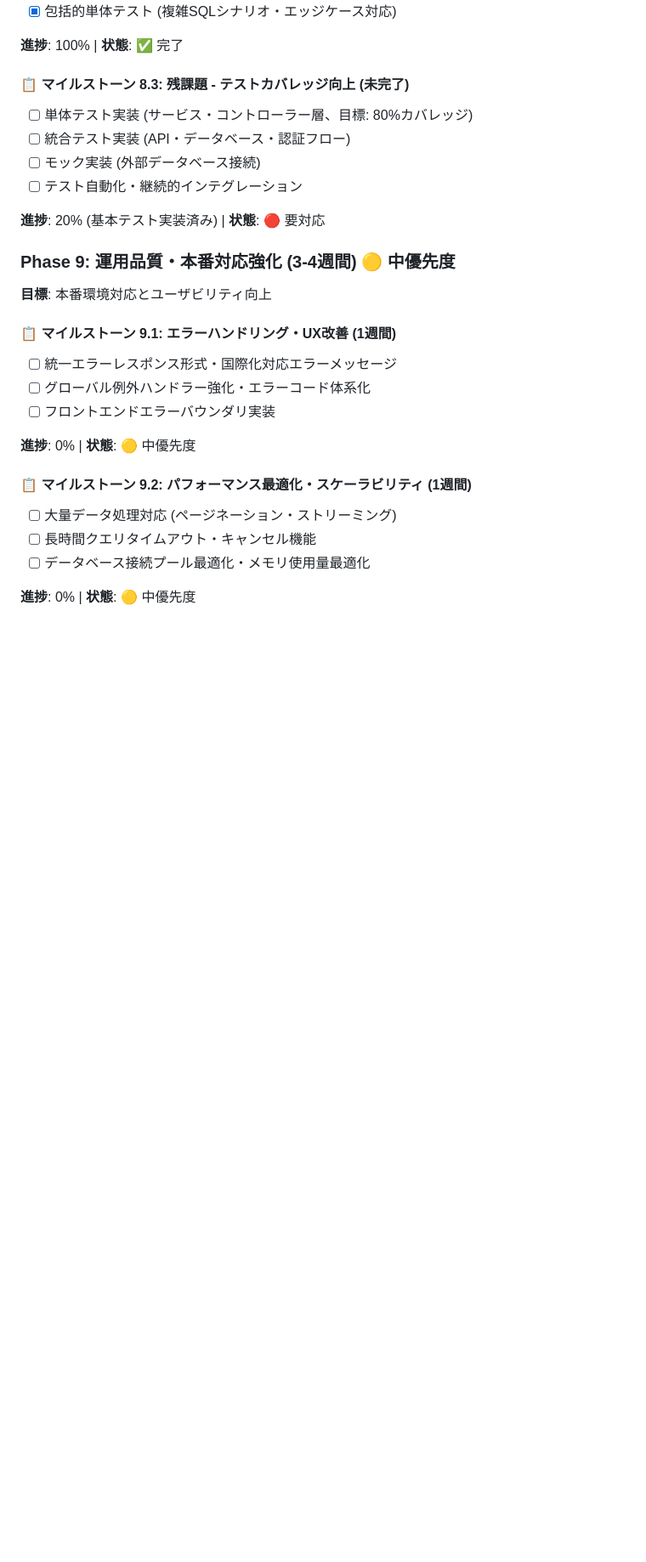
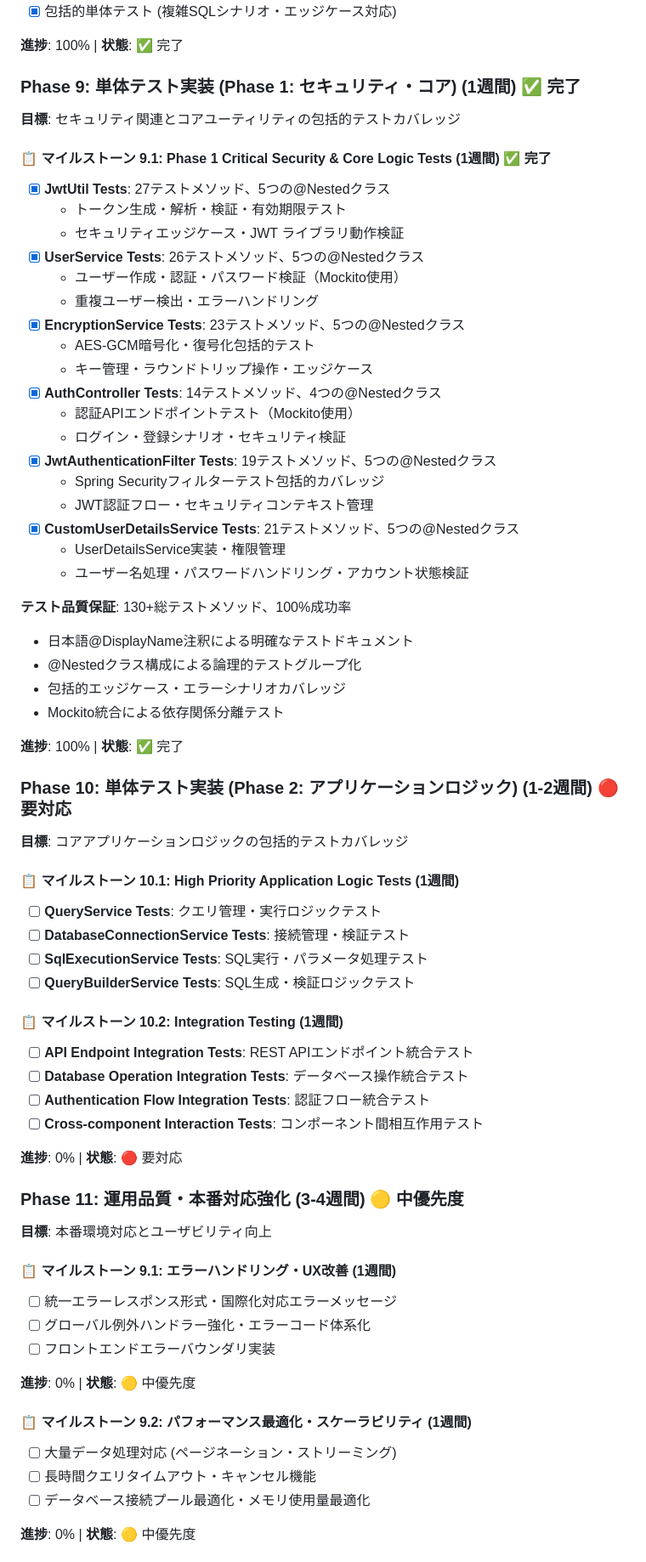
Before and after one commit to agwlvssainokuni/sqlapp2, a Markdown page: ROADMAP.md, the part around one of its changes. Shown at 85% size. Drawn GitHub-style; blank space fills up the shorter version.

```diff
--- a/ROADMAP.md
+++ b/ROADMAP.md
@@ -226,15 +228,55 @@ SqlApp2は、複数のRDBMSに対応したWebベースのSQL実行ツールで
 
 **進捗**: 100% | **状態**: ✅ 完了
 
-#### 📋 マイルストーン 8.3: 残課題 - テストカバレッジ向上 (未完了)
-- [ ] 単体テスト実装 (サービス・コントローラー層、目標: 80%カバレッジ)
-- [ ] 統合テスト実装 (API・データベース・認証フロー)
-- [ ] モック実装 (外部データベース接続)
-- [ ] テスト自動化・継続的インテグレーション
+### Phase 9: 単体テスト実装 (Phase 1: セキュリティ・コア) (1週間) ✅ 完了
+**目標**: セキュリティ関連とコアユーティリティの包括的テストカバレッジ
 
-**進捗**: 20% (基本テスト実装済み) | **状態**: 🔴 要対応
+#### 📋 マイルストーン 9.1: Phase 1 Critical Security & Core Logic Tests (1週間) ✅ 完了
+- [x] **JwtUtil Tests**: 27テストメソッド、5つの@Nestedクラス
+  - トークン生成・解析・検証・有効期限テスト
+  - セキュリティエッジケース・JWT ライブラリ動作検証
+- [x] **UserService Tests**: 26テストメソッド、5つの@Nestedクラス
+  - ユーザー作成・認証・パスワード検証（Mockito使用）
+  - 重複ユーザー検出・エラーハンドリング
+- [x] **EncryptionService Tests**: 23テストメソッド、5つの@Nestedクラス
+  - AES-GCM暗号化・復号化包括的テスト
+  - キー管理・ラウンドトリップ操作・エッジケース
+- [x] **AuthController Tests**: 14テストメソッド、4つの@Nestedクラス
+  - 認証APIエンドポイントテスト（Mockito使用）
+  - ログイン・登録シナリオ・セキュリティ検証
+- [x] **JwtAuthenticationFilter Tests**: 19テストメソッド、5つの@Nestedクラス
+  - Spring Securityフィルターテスト包括的カバレッジ
+  - JWT認証フロー・セキュリティコンテキスト管理
+- [x] **CustomUserDetailsService Tests**: 21テストメソッド、5つの@Nestedクラス
+  - UserDetailsService実装・権限管理
+  - ユーザー名処理・パスワードハンドリング・アカウント状態検証
 
-### Phase 9: 運用品質・本番対応強化 (3-4週間) 🟡 中優先度
+**テスト品質保証**: 130+総テストメソッド、100%成功率
+- 日本語@DisplayName注釈による明確なテストドキュメント
+- @Nestedクラス構成による論理的テストグループ化
+- 包括的エッジケース・エラーシナリオカバレッジ
+- Mockito統合による依存関係分離テスト
+
+**進捗**: 100% | **状態**: ✅ 完了
+
+### Phase 10: 単体テスト実装 (Phase 2: アプリケーションロジック) (1-2週間) 🔴 要対応
+**目標**: コアアプリケーションロジックの包括的テストカバレッジ
+
+#### 📋 マイルストーン 10.1: High Priority Application Logic Tests (1週間)
+- [ ] **QueryService Tests**: クエリ管理・実行ロジックテスト
+- [ ] **DatabaseConnectionService Tests**: 接続管理・検証テスト
+- [ ] **SqlExecutionService Tests**: SQL実行・パラメータ処理テスト
+- [ ] **QueryBuilderService Tests**: SQL生成・検証ロジックテスト
+
+#### 📋 マイルストーン 10.2: Integration Testing (1週間)
+- [ ] **API Endpoint Integration Tests**: REST APIエンドポイント統合テスト
+- [ ] **Database Operation Integration Tests**: データベース操作統合テスト
+- [ ] **Authentication Flow Integration Tests**: 認証フロー統合テスト
+- [ ] **Cross-component Interaction Tests**: コンポーネント間相互作用テスト
+
+**進捗**: 0% | **状態**: 🔴 要対応
+
+### Phase 11: 運用品質・本番対応強化 (3-4週間) 🟡 中優先度
 **目標**: 本番環境対応とユーザビリティ向上
 
 #### 📋 マイルストーン 9.1: エラーハンドリング・UX改善 (1週間)
```
Also changed, not shown: other parts of ROADMAP.md (+27 -3 lines), CLAUDE.md (+60 -31 lines).
